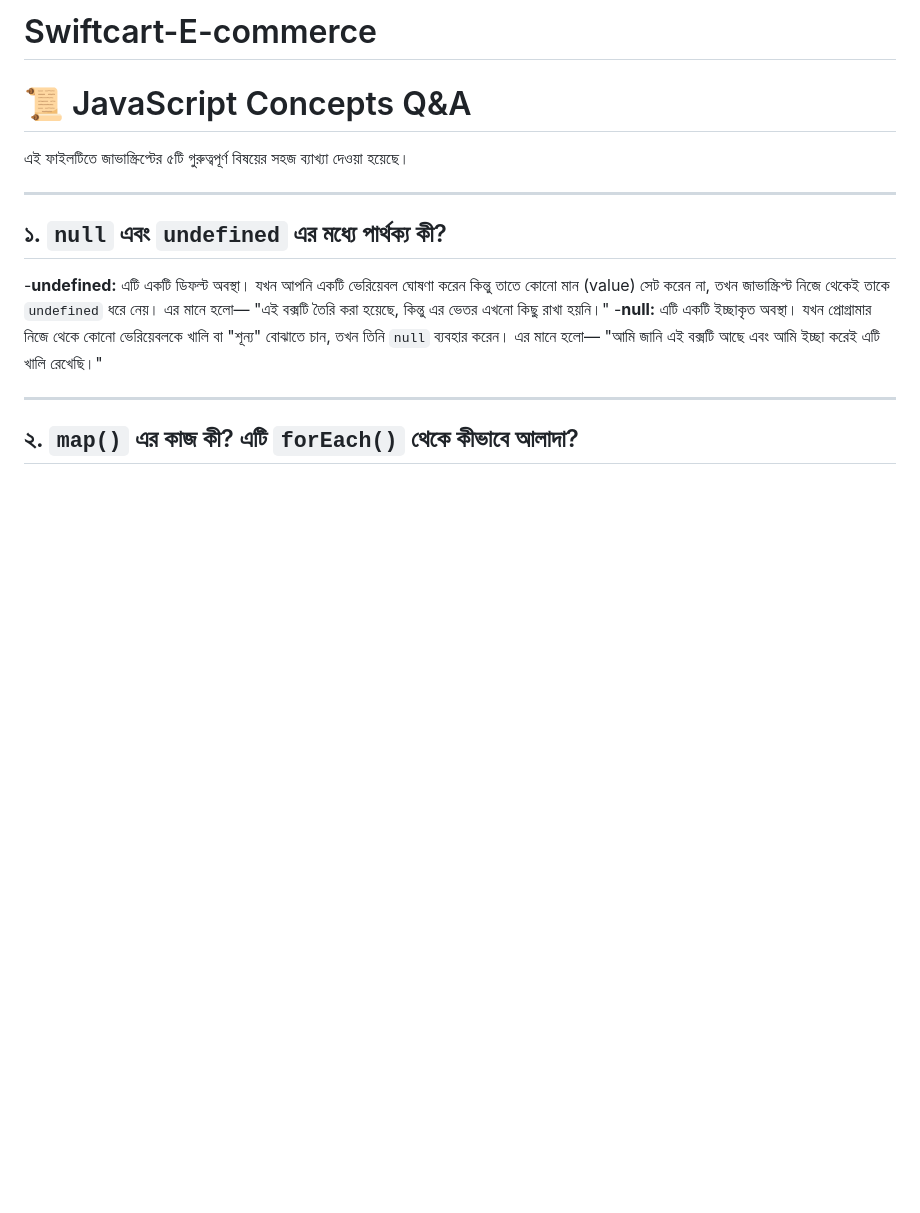
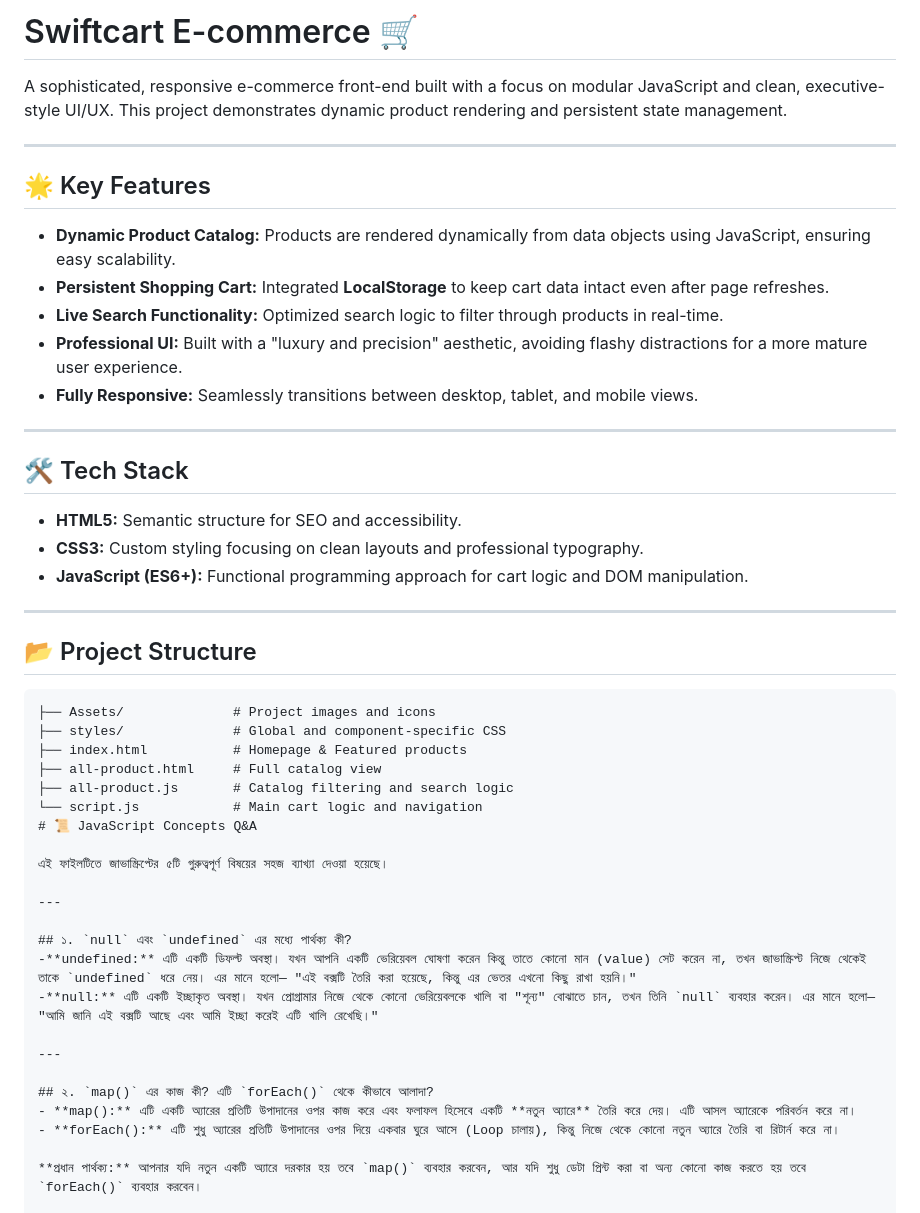
Before and after one commit to Sumayea104/Swiftcart-E-commerce, a Markdown page: README.md, the part around the change. GitHub-like rendering; blank space fills up the shorter version.

Commit message:
Enhance README with project details and features
Expanded project description and added key features, tech stack, and project structure sections to README.

````diff
--- a/README.md
+++ b/README.md
@@ -1,5 +1,36 @@
-# Swiftcart-E-commerce
+# Swiftcart E-commerce 🛒
 
+A sophisticated, responsive e-commerce front-end built with a focus on modular JavaScript and clean, executive-style UI/UX. This project demonstrates dynamic product rendering and persistent state management.
+
+---
+
+## 🌟 Key Features
+
+* **Dynamic Product Catalog:** Products are rendered dynamically from data objects using JavaScript, ensuring easy scalability.
+* **Persistent Shopping Cart:** Integrated **LocalStorage** to keep cart data intact even after page refreshes.
+* **Live Search Functionality:** Optimized search logic to filter through products in real-time.
+* **Professional UI:** Built with a "luxury and precision" aesthetic, avoiding flashy distractions for a more mature user experience.
+* **Fully Responsive:** Seamlessly transitions between desktop, tablet, and mobile views.
+
+---
+
+## 🛠️ Tech Stack
+
+* **HTML5:** Semantic structure for SEO and accessibility.
+* **CSS3:** Custom styling focusing on clean layouts and professional typography.
+* **JavaScript (ES6+):** Functional programming approach for cart logic and DOM manipulation.
+
+---
+
+## 📂 Project Structure
+
+```text
+├── Assets/              # Project images and icons
+├── styles/              # Global and component-specific CSS
+├── index.html           # Homepage & Featured products
+├── all-product.html     # Full catalog view
+├── all-product.js       # Catalog filtering and search logic
+└── script.js            # Main cart logic and navigation
 # 📜 JavaScript Concepts Q&A
 
 এই ফাইলটিতে জাভাস্ক্রিপ্টের ৫টি গুরুত্বপূর্ণ বিষয়ের সহজ ব্যাখ্যা দেওয়া হয়েছে।
````
